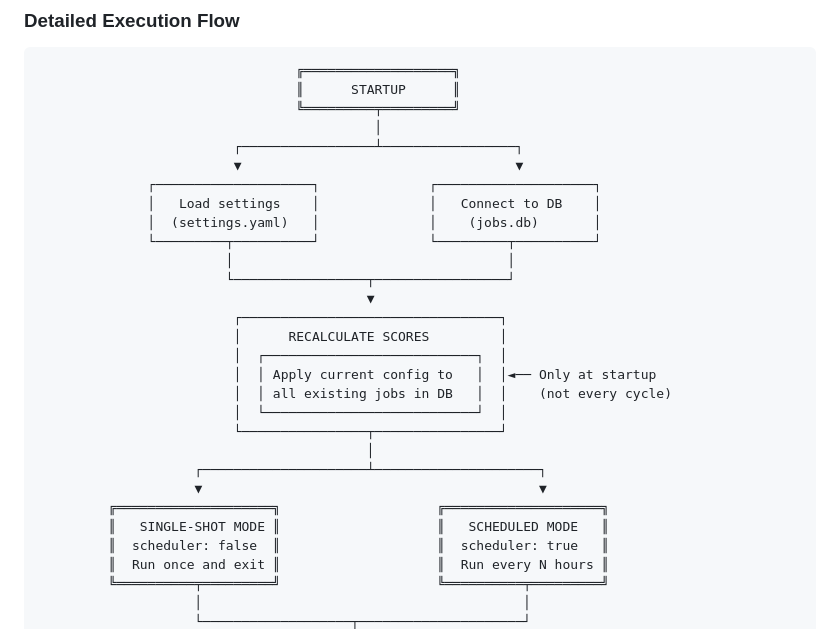
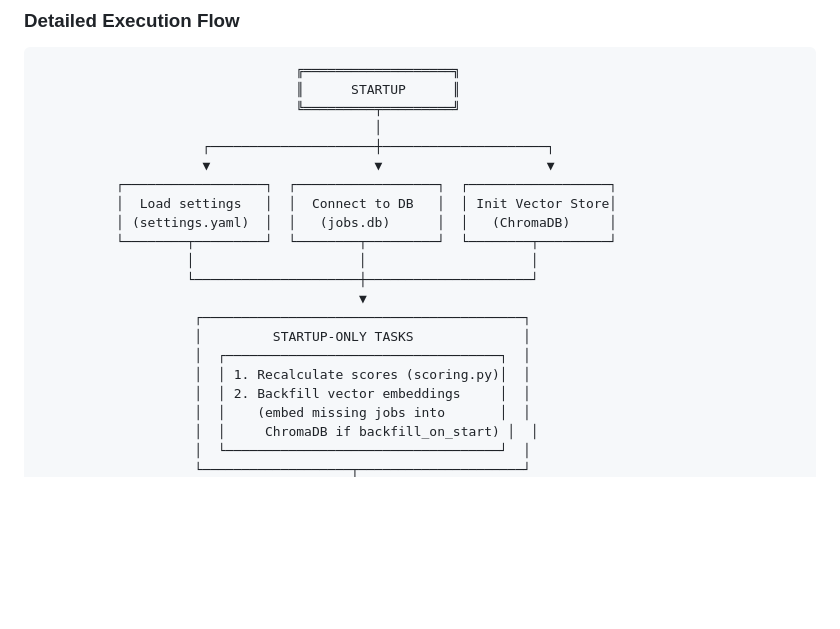
Before and after one commit to VincenzoImp/job-search-tool, a Markdown page: README.md, the part around one of its changes. GitHub-like rendering; blank space fills up the shorter version.

```diff
--- a/README.md
+++ b/README.md
@@ -149,29 +149,21 @@ Built on top of the [JobSpy](https://github.com/speedyapply/JobSpy) library, thi
                                  ║      STARTUP      ║
                                  ╚═════════╤═════════╝
                                            │
-                         ┌─────────────────┴─────────────────┐
-                         ▼                                   ▼
-              ┌────────────────────┐              ┌────────────────────┐
-              │   Load settings    │              │   Connect to DB    │
-              │  (settings.yaml)   │              │    (jobs.db)       │
-              └─────────┬──────────┘              └─────────┬──────────┘
-                        │                                   │
-                        └─────────────────┬─────────────────┘
-                                          ▼
-                         ┌─────────────────────────────────┐
-                         │      RECALCULATE SCORES         │
-                         │  ┌───────────────────────────┐  │
-                         │  │ Apply current config to   │  │◄── Only at startup
-                         │  │ all existing jobs in DB   │  │    (not every cycle)
-                         │  └───────────────────────────┘  │
-                         └────────────────┬────────────────┘
-                                          │
-                    ┌─────────────────────┴─────────────────────┐
-                    ▼                                           ▼
-         ╔════════════════════╗                    ╔════════════════════╗
-         ║   SINGLE-SHOT MODE ║                    ║   SCHEDULED MODE   ║
-         ║  scheduler: false  ║                    ║  scheduler: true   ║
-         ║  Run once and exit ║                    ║  Run every N hours ║
-         ╚══════════╤═════════╝                    ╚══════════╤═════════╝
-                    │                                         │
+                     ┌─────────────────────┼─────────────────────┐
+                     ▼                     ▼                     ▼
+          ┌──────────────────┐  ┌──────────────────┐  ┌──────────────────┐
+          │  Load settings   │  │  Connect to DB   │  │ Init Vector Store│
+          │ (settings.yaml)  │  │   (jobs.db)      │  │   (ChromaDB)     │
+          └────────┬─────────┘  └────────┬─────────┘  └────────┬─────────┘
+                   │                     │                     │
+                   └─────────────────────┼─────────────────────┘
+                                         ▼
+                    ┌─────────────────────────────────────────┐
+                    │         STARTUP-ONLY TASKS              │
+                    │  ┌───────────────────────────────────┐  │
+                    │  │ 1. Recalculate scores (scoring.py)│  │
+                    │  │ 2. Backfill vector embeddings     │  │
+                    │  │    (embed missing jobs into       │  │
+                    │  │     ChromaDB if backfill_on_start) │  │
+                    │  └───────────────────────────────────┘  │
                     └───────────────────┬─────────────────────┘
```
Also changed, not shown: other parts of README.md (+172 -165 lines).
